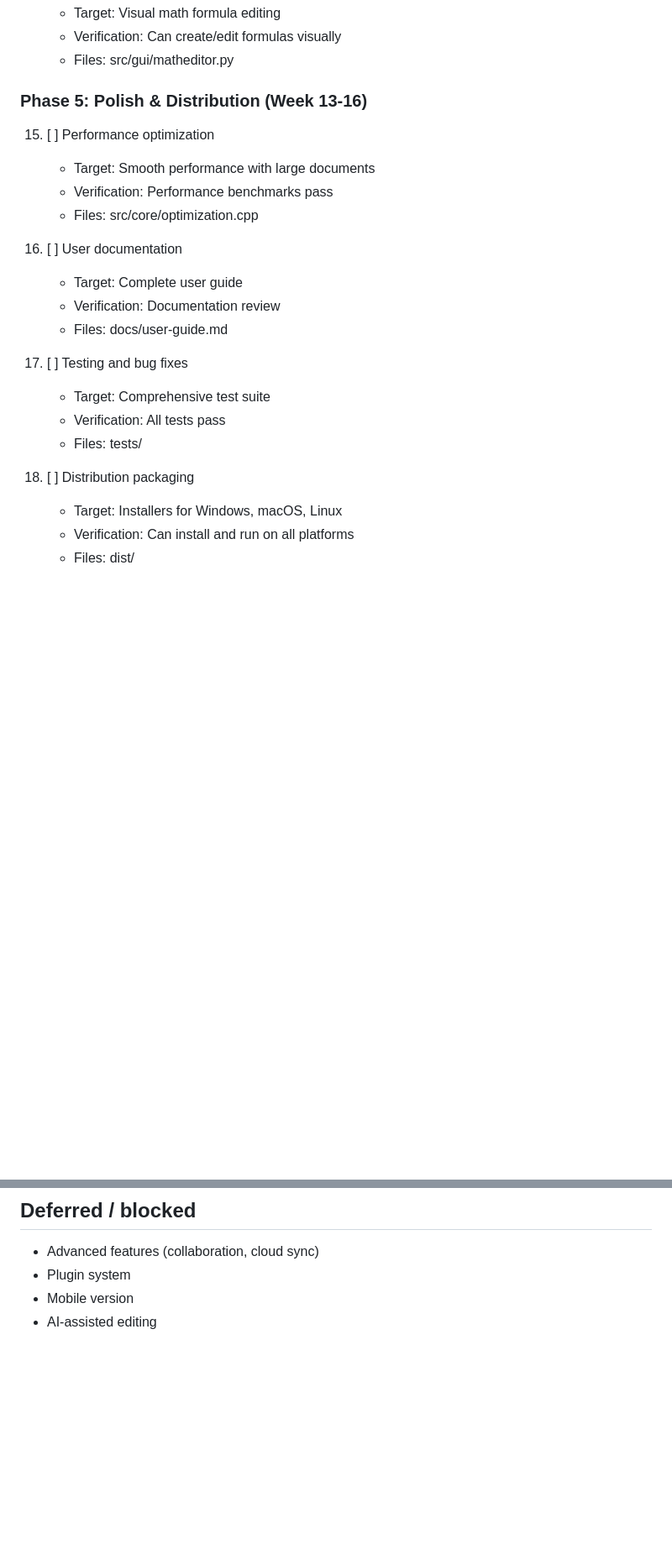
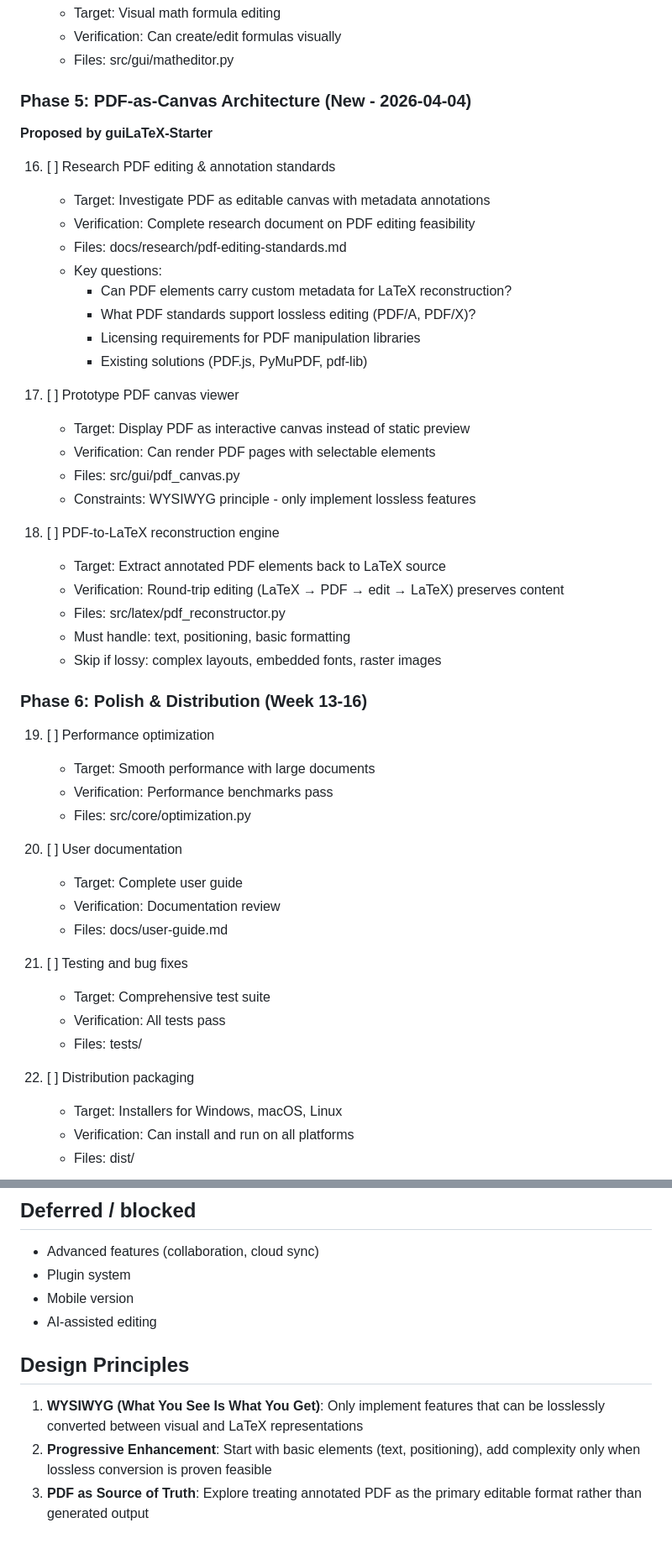
Before and after one commit to SamZebrado/guiLaTeX, a Markdown page: PLAN.md, 2 parts joined by grey strips. Shown at 84% size. Rendered like a GitHub page; blank space fills up the shorter version.

```diff
--- a/PLAN.md
+++ b/PLAN.md
@@ -84,23 +88,49 @@ Develop guiLaTeX - a visual LaTeX editor with drag-and-drop functionality simila
     - Verification: Can create/edit formulas visually
     - Files: src/gui/matheditor.py
 
-### Phase 5: Polish & Distribution (Week 13-16)
-15. [ ] Performance optimization
+### Phase 5: PDF-as-Canvas Architecture (New - 2026-04-04)
+**Proposed by guiLaTeX-Starter**
+
+16. [ ] Research PDF editing & annotation standards
+    - Target: Investigate PDF as editable canvas with metadata annotations
+    - Verification: Complete research document on PDF editing feasibility
+    - Files: docs/research/pdf-editing-standards.md
+    - Key questions:
+      - Can PDF elements carry custom metadata for LaTeX reconstruction?
+      - What PDF standards support lossless editing (PDF/A, PDF/X)?
+      - Licensing requirements for PDF manipulation libraries
+      - Existing solutions (PDF.js, PyMuPDF, pdf-lib)
+
+17. [ ] Prototype PDF canvas viewer
+    - Target: Display PDF as interactive canvas instead of static preview
+    - Verification: Can render PDF pages with selectable elements
+    - Files: src/gui/pdf_canvas.py
+    - Constraints: WYSIWYG principle - only implement lossless features
+
+18. [ ] PDF-to-LaTeX reconstruction engine
+    - Target: Extract annotated PDF elements back to LaTeX source
+    - Verification: Round-trip editing (LaTeX → PDF → edit → LaTeX) preserves content
+    - Files: src/latex/pdf_reconstructor.py
+    - Must handle: text, positioning, basic formatting
+    - Skip if lossy: complex layouts, embedded fonts, raster images
+
+### Phase 6: Polish & Distribution (Week 13-16)
+19. [ ] Performance optimization
     - Target: Smooth performance with large documents
     - Verification: Performance benchmarks pass
-    - Files: src/core/optimization.cpp
+    - Files: src/core/optimization.py
 
-16. [ ] User documentation
+20. [ ] User documentation
     - Target: Complete user guide
     - Verification: Documentation review
     - Files: docs/user-guide.md
 
-17. [ ] Testing and bug fixes
+21. [ ] Testing and bug fixes
     - Target: Comprehensive test suite
     - Verification: All tests pass
     - Files: tests/
 
-18. [ ] Distribution packaging
+22. [ ] Distribution packaging
     - Target: Installers for Windows, macOS, Linux
     - Verification: Can install and run on all platforms
     - Files: dist/
@@ -117,3 +147,8 @@ Develop guiLaTeX - a visual LaTeX editor with drag-and-drop functionality simila
 - Plugin system
 - Mobile version
 - AI-assisted editing
+
+## Design Principles
+1. **WYSIWYG (What You See Is What You Get)**: Only implement features that can be losslessly converted between visual and LaTeX representations
+2. **Progressive Enhancement**: Start with basic elements (text, positioning), add complexity only when lossless conversion is proven feasible
+3. **PDF as Source of Truth**: Explore treating annotated PDF as the primary editable format rather than generated output
```
Also changed, not shown: other parts of PLAN.md (+23 -19 lines), docs/research/pdf-editing-standards.md (added, +300 -0 lines).
